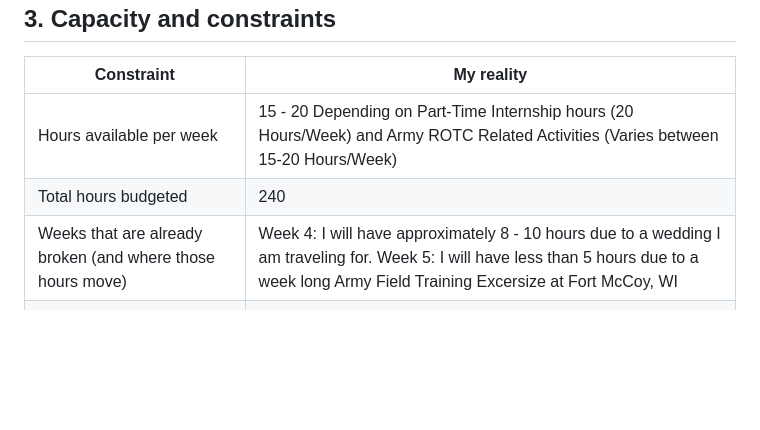
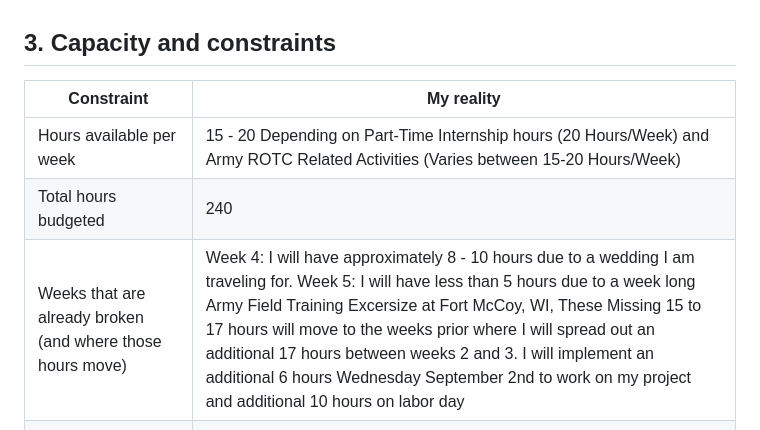
Before and after one commit to lpheng104/Pheng-Capstone2026, a Markdown page: docs/charter.md, the part around the change. Drawn GitHub-style; blank space fills up the shorter version.

Commit message:
Update hours availability and adjustments in charter
Expanded details on hours availability and adjustments for weeks 4 and 5 due to personal commitments and additional work planned.

```diff
--- a/docs/charter.md
+++ b/docs/charter.md
@@ -18,7 +18,7 @@ By the end of week 16, I will have completed military-focused accountability and
 |---|---|
 | Hours available per week | 15 - 20 Depending on Part-Time Internship hours (20 Hours/Week) and Army ROTC Related Activities (Varies between 15-20 Hours/Week)|
 | Total hours budgeted | 240 |
-| Weeks that are already broken (and where those hours move) | Week 4: I will have approximately 8 - 10 hours due to a wedding I am traveling for. Week 5: I will have less than 5 hours due to a week long Army Field Training Excersize at Fort McCoy, WI |
+| Weeks that are already broken (and where those hours move) | Week 4: I will have approximately 8 - 10 hours due to a wedding I am traveling for. Week 5: I will have less than 5 hours due to a week long Army Field Training Excersize at Fort McCoy, WI, These Missing 15 to 17 hours will move to the weeks prior where I will spread out an additional 17 hours between weeks 2 and 3. I will implement an additional 6 hours Wednesday September 2nd to work on my project and additional 10 hours on labor day |
 | Machine (OS, RAM, disk) | Windows 11, 16GB, 930GB|
 | Administrator rights on that machine? | Yes |
 | Money I will spend on this project | $0 Because I will be using open source software to complete the project |
```
